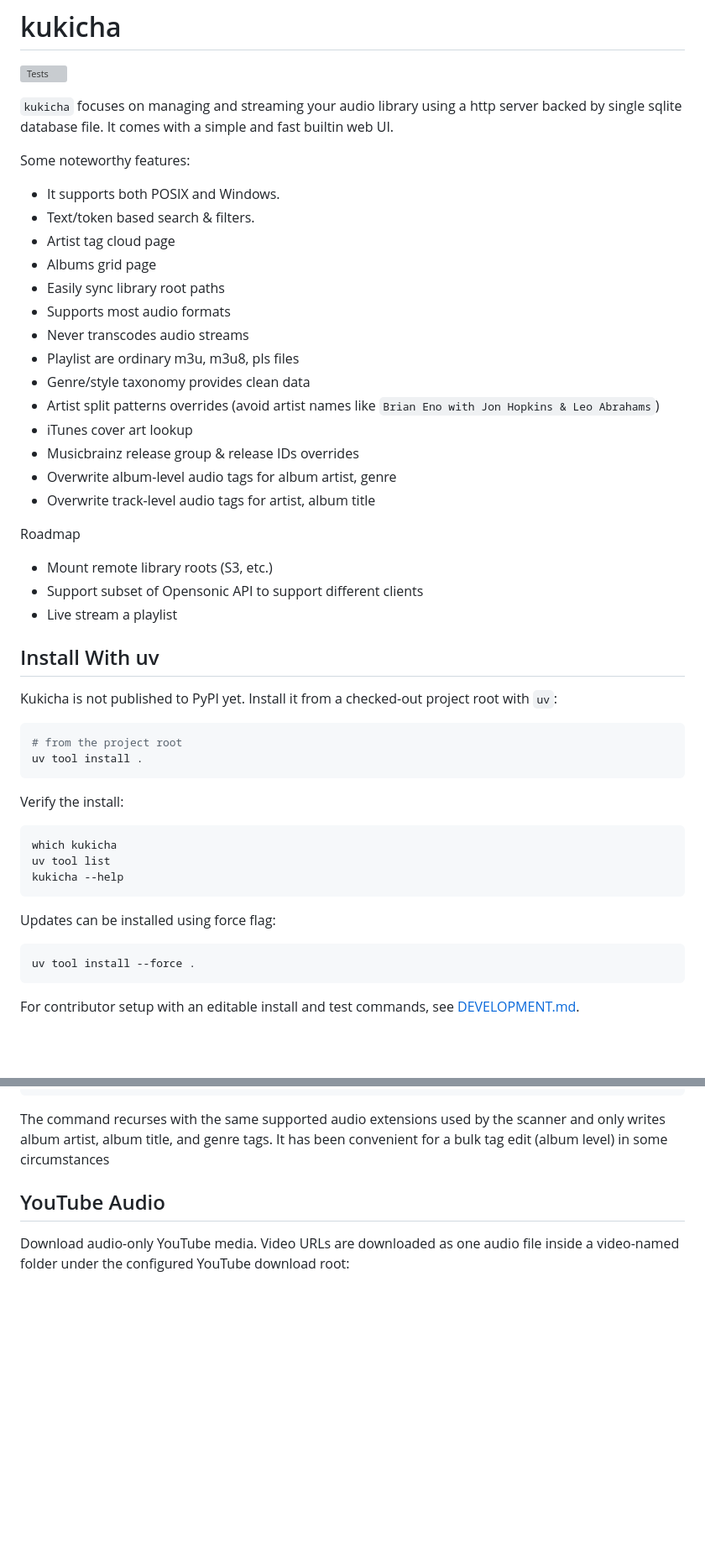
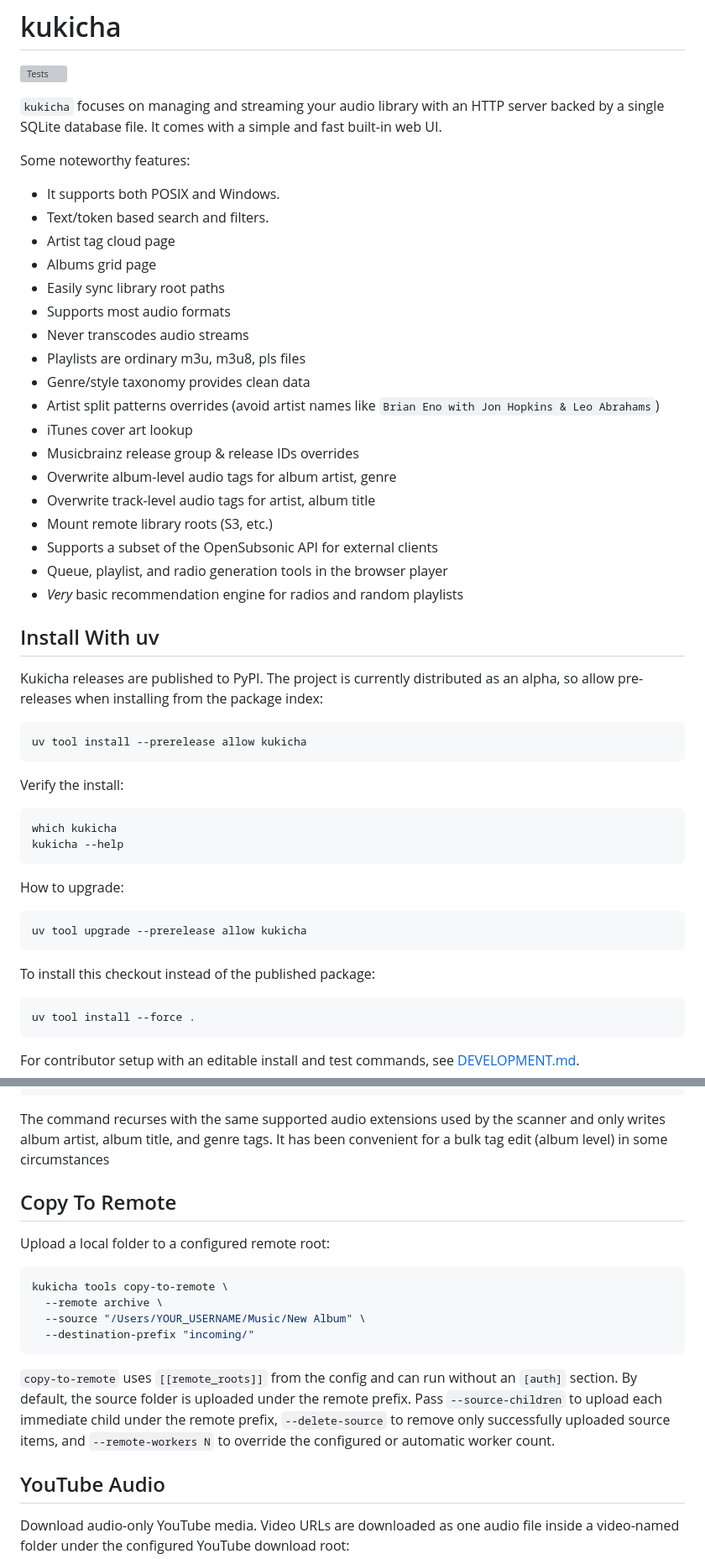
Before and after one commit to zanyoats/kukicha, a Markdown page: README.md, 2 parts joined by grey strips. Shown at 84% size. Drawn GitHub-style; blank space fills up the shorter version; grey boxes are pictures that could not be loaded.

````diff
--- a/README.md
+++ b/README.md
@@ -2,48 +2,53 @@
 
 [![Tests](https://github.com/zanyoats/kukicha/actions/workflows/tests.yml/badge.svg?branch=main)](https://github.com/zanyoats/kukicha/actions/workflows/tests.yml)
 
-`kukicha` focuses on managing and streaming your audio library using a http server backed by single sqlite database file. It comes with a simple and fast builtin web UI.
+`kukicha` focuses on managing and streaming your audio library with an HTTP
+server backed by a single SQLite database file. It comes with a simple and fast
+built-in web UI.
 
 Some noteworthy features:
 - It supports both POSIX and Windows.
-- Text/token based search & filters.
+- Text/token based search and filters.
 - Artist tag cloud page
 - Albums grid page
 - Easily sync library root paths
 - Supports most audio formats
 - Never transcodes audio streams
-- Playlist are ordinary m3u, m3u8, pls files
+- Playlists are ordinary m3u, m3u8, pls files
 - Genre/style taxonomy provides clean data
 - Artist split patterns overrides (avoid artist names like `Brian Eno with Jon Hopkins & Leo Abrahams`)
 - iTunes cover art lookup
 - Musicbrainz release group & release IDs overrides
 - Overwrite album-level audio tags for album artist, genre
 - Overwrite track-level audio tags for artist, album title
-
-Roadmap
 - Mount remote library roots (S3, etc.)
-- Support subset of Opensonic API to support different clients
-- Live stream a playlist
+- Supports a subset of the OpenSubsonic API for external clients
+- Queue, playlist, and radio generation tools in the browser player
+- *Very* basic recommendation engine for radios and random playlists
 
 ## Install With uv
 
-Kukicha is not published to PyPI yet. Install it from a checked-out project root
-with `uv`:
+Kukicha releases are published to PyPI. The project is currently distributed as
+an alpha, so allow pre-releases when installing from the package index:
 
 ```bash
-# from the project root
-uv tool install .
+uv tool install --prerelease allow kukicha
 ```
 
 Verify the install:
 
 ```bash
 which kukicha
-uv tool list
 kukicha --help
 ```
 
-Updates can be installed using force flag:
+How to upgrade:
+
+```bash
+uv tool upgrade --prerelease allow kukicha
+```
+
+To install this checkout instead of the published package:
 
 ```bash
 uv tool install --force .
@@ -240,6 +268,23 @@ kukicha tools bulk-tag-edit \
 The command recurses with the same supported audio extensions used by the scanner
 and only writes album artist, album title, and genre tags. It has been convenient for a bulk tag edit (album level) in some circumstances
 
+## Copy To Remote
+
+Upload a local folder to a configured remote root:
+
+```bash
+kukicha tools copy-to-remote \
+  --remote archive \
+  --source "/Users/YOUR_USERNAME/Music/New Album" \
+  --destination-prefix "incoming/"
+```
+
+`copy-to-remote` uses `[[remote_roots]]` from the config and can run without an
+`[auth]` section. By default, the source folder is uploaded under the remote
+prefix. Pass `--source-children` to upload each immediate child under the remote
+prefix, `--delete-source` to remove only successfully uploaded source items, and
+`--remote-workers N` to override the configured or automatic worker count.
+
 ## YouTube Audio
 
 Download audio-only YouTube media. Video URLs are downloaded as one audio file
````
Also changed, not shown: other parts of README.md (+27 -71 lines).
